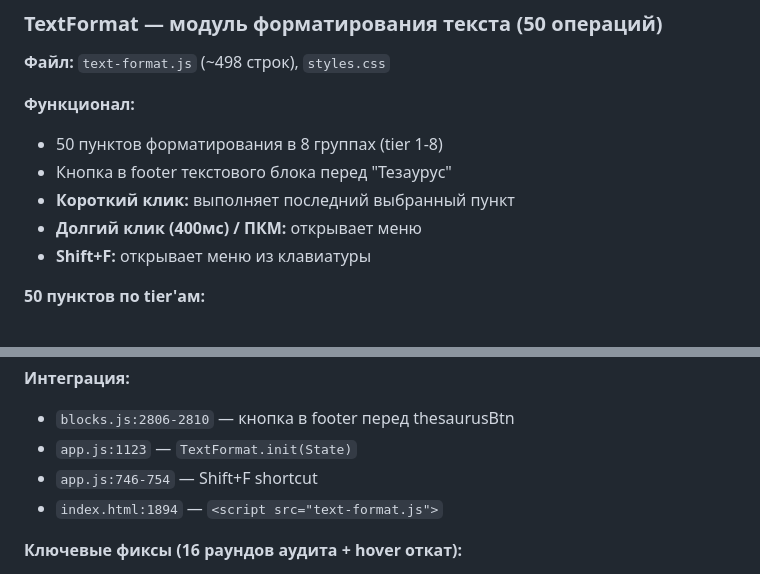
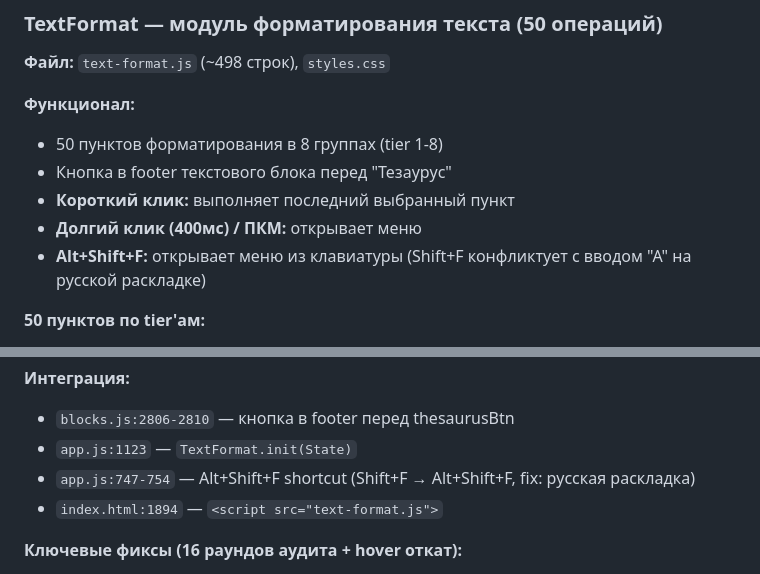
Before and after one commit to VVSh-st/paste-copy, a Markdown page: HANDOFF.md, 2 parts joined by grey strips. GitHub-like rendering.

Commit message:
docs: update HANDOFF with TextFormat shortcut change

```diff
--- a/HANDOFF.md
+++ b/HANDOFF.md
@@ -1355,7 +1355,7 @@ Viewport clamping в JS (`positionPalette`) при необходимости п
 - Кнопка в footer текстового блока перед "Тезаурус"
 - **Короткий клик:** выполняет последний выбранный пункт
 - **Долгий клик (400мс) / ПКМ:** открывает меню
-- **Shift+F:** открывает меню из клавиатуры
+- **Alt+Shift+F:** открывает меню из клавиатуры (Shift+F конфликтует с вводом "А" на русской раскладке)
 
 **50 пунктов по tier'ам:**
 - **Tier 1 (1-7):** Регистр и пробелы — Верхний/Нижний регистр, Trim строк, Убрать пустые строки, Сортировка A→Я, Убрать дубли строк, Номера строк
@@ -1400,7 +1400,7 @@ Viewport clamping в JS (`positionPalette`) при необходимости п
 **Интеграция:**
 - `blocks.js:2806-2810` — кнопка в footer перед thesaurusBtn
 - `app.js:1123` — `TextFormat.init(State)`
-- `app.js:746-754` — Shift+F shortcut
+- `app.js:747-754` — Alt+Shift+F shortcut (Shift+F → Alt+Shift+F, fix: русская раскладка)
 - `index.html:1894` — `<script src="text-format.js">`
 
 **Ключевые фиксы (16 раундов аудита + hover откат):**
```
